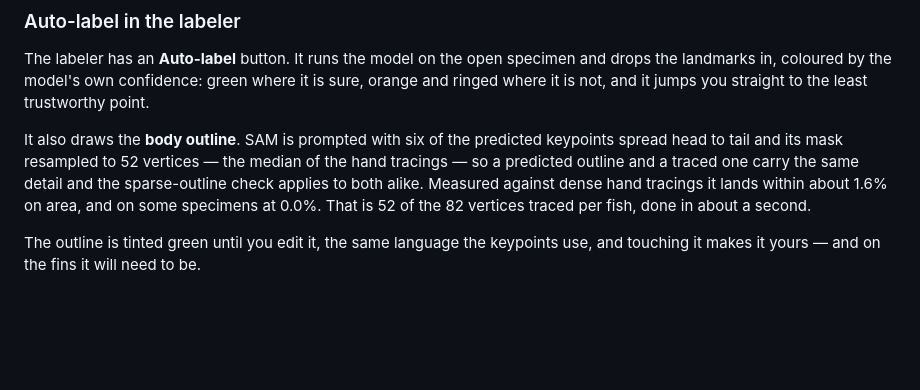
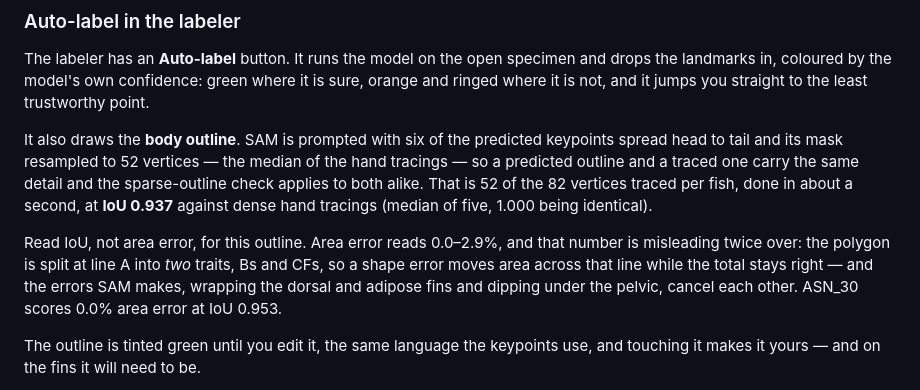
Before and after one commit to MizuguchiJAkira/caliPr, a Markdown page: README.md, the part around the change. Drawn GitHub-style; blank space fills up the shorter version.

Commit message:
Quote IoU rather than area error for the predicted outline in the README

```diff
--- a/README.md
+++ b/README.md
@@ -547,9 +547,16 @@ least trustworthy point.
 It also draws the **body outline**. SAM is prompted with six of the predicted
 keypoints spread head to tail and its mask resampled to 52 vertices — the median
 of the hand tracings — so a predicted outline and a traced one carry the same
-detail and the sparse-outline check applies to both alike. Measured against dense
-hand tracings it lands within about 1.6% on area, and on some specimens at 0.0%.
-That is 52 of the 82 vertices traced per fish, done in about a second.
+detail and the sparse-outline check applies to both alike. That is 52 of the 82
+vertices traced per fish, done in about a second, at **IoU 0.937** against dense
+hand tracings (median of five, 1.000 being identical).
+
+Read IoU, not area error, for this outline. Area error reads 0.0–2.9%, and that
+number is misleading twice over: the polygon is split at line A into *two*
+traits, Bs and CFs, so a shape error moves area across that line while the total
+stays right — and the errors SAM makes, wrapping the dorsal and adipose fins and
+dipping under the pelvic, cancel each other. ASN_30 scores 0.0% area error at
+IoU 0.953.
 
 The outline is tinted green until you edit it, the same language the keypoints
 use, and touching it makes it yours — and on the fins it will need to be.
```
